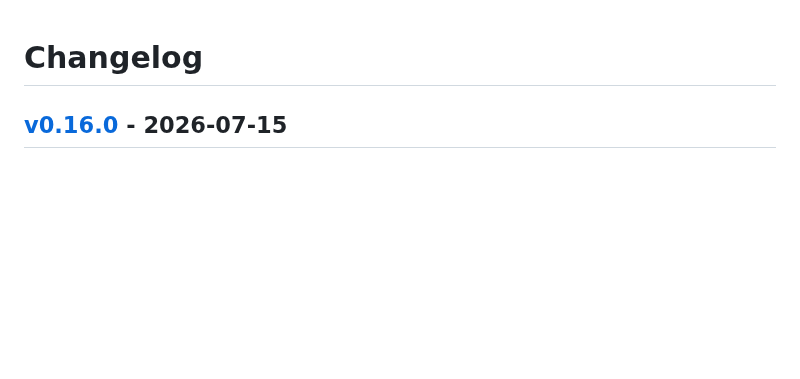
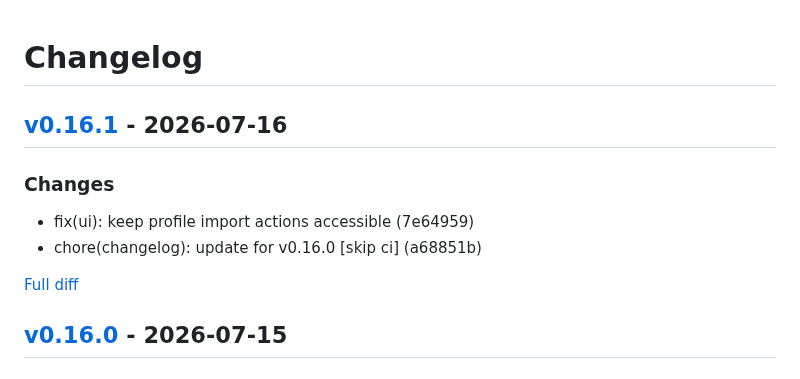
Before and after one commit to ivanyort/multibucket_explorer, a Markdown page: CHANGELOG.md, the part around the change. GitHub-like rendering; blank space fills up the shorter version.

Commit message:
chore(changelog): update for v0.16.1 [skip ci]

```diff
--- a/CHANGELOG.md
+++ b/CHANGELOG.md
@@ -1,4 +1,13 @@
 # Changelog
+
+
+## [v0.16.1](https://github.com/ivanyort/multibucket_explorer/releases/tag/v0.16.1) - 2026-07-16
+
+### Changes
+- fix(ui): keep profile import actions accessible (7e64959)
+- chore(changelog): update for v0.16.0 [skip ci] (a68851b)
+
+[Full diff](https://github.com/ivanyort/multibucket_explorer/compare/v0.16.0...v0.16.1)
 
 
 ## [v0.16.0](https://github.com/ivanyort/multibucket_explorer/releases/tag/v0.16.0) - 2026-07-15
```
